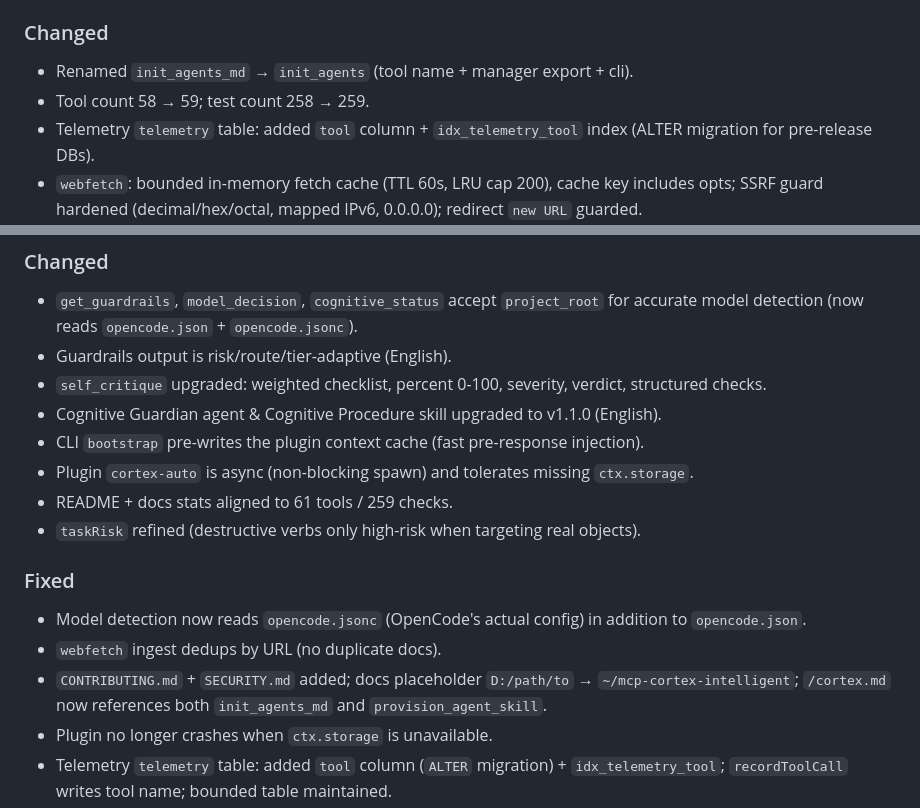
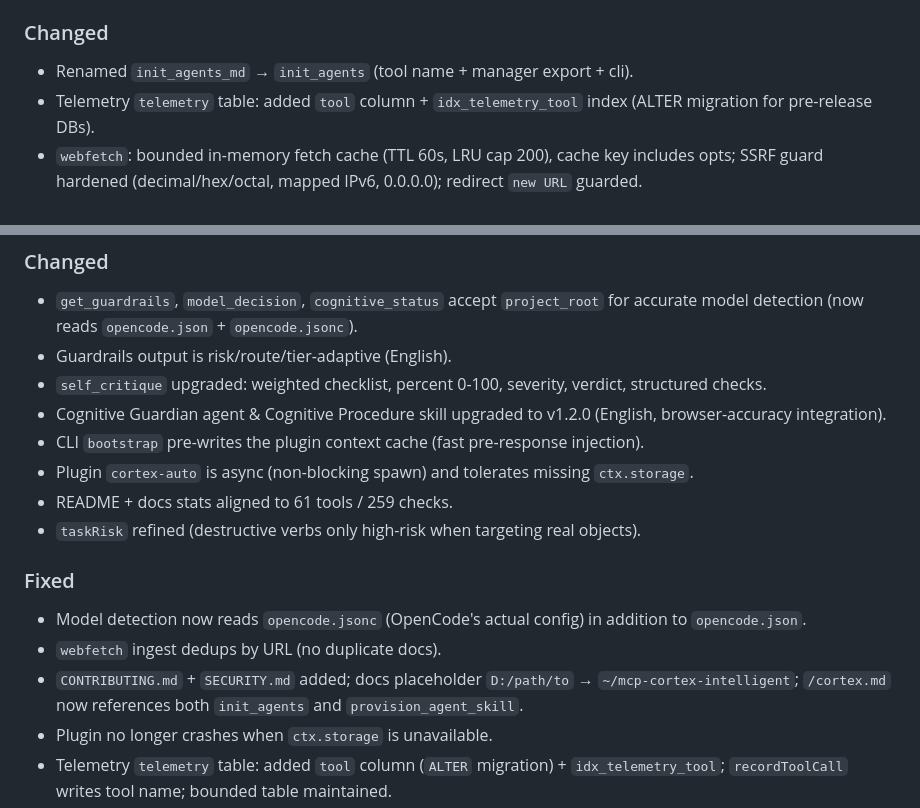
Before and after one commit to adyoi/mcp-cortex-intelligent, a Markdown page: CHANGELOG.md, 2 parts joined by grey strips. Rendered like a GitHub page.

Commit message:
docs: fix CHANGELOG stale refs (v1.2.0, init_agents, tool count)

```diff
--- a/CHANGELOG.md
+++ b/CHANGELOG.md
@@ -13,7 +13,6 @@ All notable changes to mcp-cortex-intelligent are documented here.
 
 ### Changed
 - Renamed `init_agents_md` → `init_agents` (tool name + manager export + cli).
-- Tool count 58 → 59; test count 258 → 259.
 - Telemetry `telemetry` table: added `tool` column + `idx_telemetry_tool` index (ALTER migration for pre-release DBs).
 - `webfetch`: bounded in-memory fetch cache (TTL 60s, LRU cap 200), cache key includes opts; SSRF guard hardened (decimal/hex/octal, mapped IPv6, 0.0.0.0); redirect `new URL` guarded.
 - `bootstrap_session`: opt-in `CORTEX_AUTO_CONSOLIDATE=1` triggers memory consolidation.
@@ -54,7 +53,7 @@ All notable changes to mcp-cortex-intelligent are documented here.
 - `get_guardrails`, `model_decision`, `cognitive_status` accept `project_root` for accurate model detection (now reads `opencode.json` + `opencode.jsonc`).
 - Guardrails output is risk/route/tier-adaptive (English).
 - `self_critique` upgraded: weighted checklist, percent 0-100, severity, verdict, structured checks.
-- Cognitive Guardian agent & Cognitive Procedure skill upgraded to v1.1.0 (English).
+- Cognitive Guardian agent & Cognitive Procedure skill upgraded to v1.2.0 (English, browser-accuracy integration).
 - CLI `bootstrap` pre-writes the plugin context cache (fast pre-response injection).
 - Plugin `cortex-auto` is async (non-blocking spawn) and tolerates missing `ctx.storage`.
 - README + docs stats aligned to 61 tools / 259 checks.
@@ -63,7 +62,7 @@ All notable changes to mcp-cortex-intelligent are documented here.
 ### Fixed
 - Model detection now reads `opencode.jsonc` (OpenCode's actual config) in addition to `opencode.json`.
 - `webfetch` ingest dedups by URL (no duplicate docs).
-- `CONTRIBUTING.md` + `SECURITY.md` added; docs placeholder `D:/path/to` → `~/mcp-cortex-intelligent`; `/cortex.md` now references both `init_agents_md` and `provision_agent_skill`.
+- `CONTRIBUTING.md` + `SECURITY.md` added; docs placeholder `D:/path/to` → `~/mcp-cortex-intelligent`; `/cortex.md` now references both `init_agents` and `provision_agent_skill`.
 - Plugin no longer crashes when `ctx.storage` is unavailable.
 - Telemetry `telemetry` table: added `tool` column (`ALTER` migration) + `idx_telemetry_tool`; `recordToolCall` writes tool name; bounded table maintained.
 - `webfetch`: bounded in-memory fetch-cache (TTL 60s, LRU cap 200) + `webfetch_validate` stays SSRF-safe.
```
